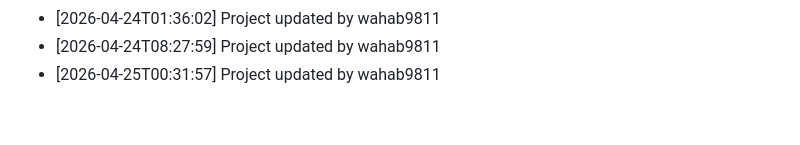
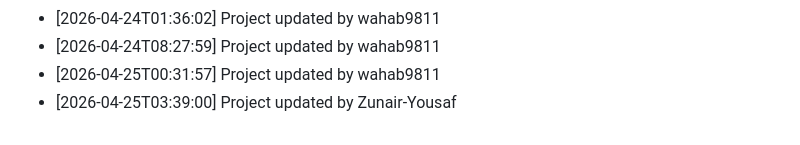
Before and after one commit to wahab9811/Teacher-TimeTable-Management-System, a Markdown page: commit_history.md, the part around the change. GitHub-like rendering.

```diff
--- a/commit_history.md
+++ b/commit_history.md
@@ -147,3 +147,4 @@
 - [2026-04-24T01:36:02] Project updated by wahab9811
 - [2026-04-24T08:27:59] Project updated by wahab9811
 - [2026-04-25T00:31:57] Project updated by wahab9811
+- [2026-04-25T03:39:00] Project updated by Zunair-Yousaf
```
